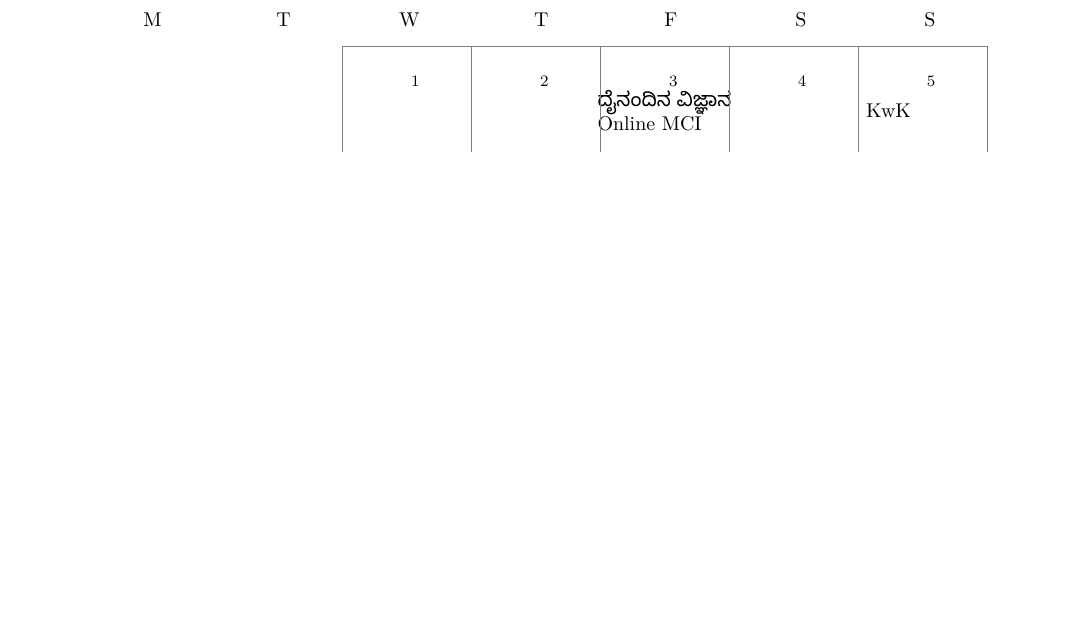
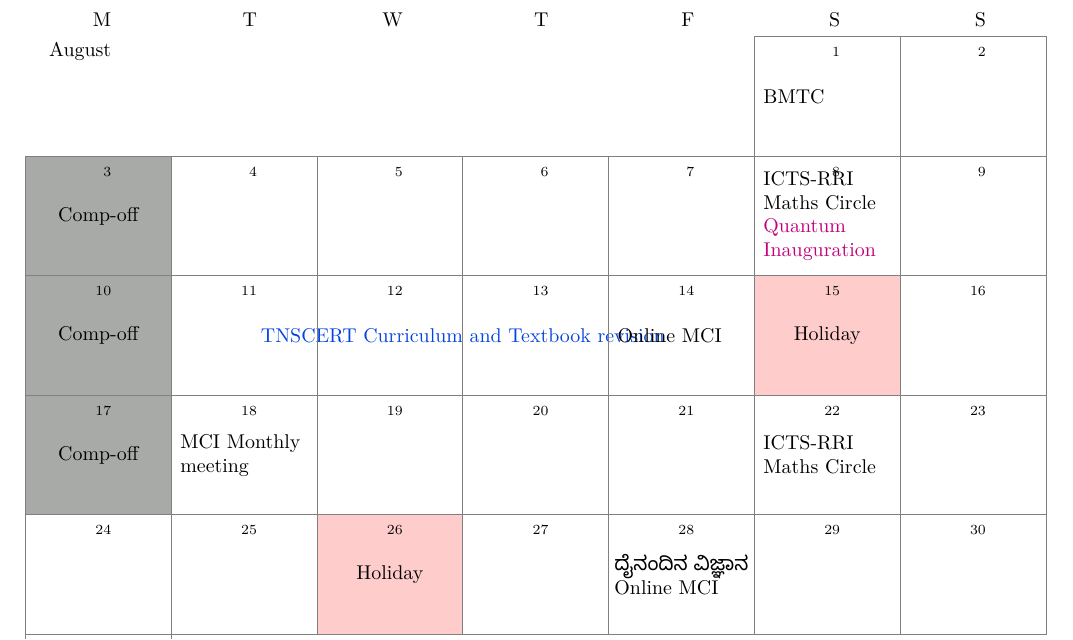
Before and after one commit to dishajk/reimagined-octo-calendar, a LaTeX document (og_calendar.tex): part of the page before the commit and part of page 2 of 6 after it, cut so that both start at the same text, the shorter picture padded with empty space. Compiled offline with XeLaTeX.

Commit message:
many calender months

```diff
--- a/og_calendar.tex
+++ b/og_calendar.tex
@@ -1,12 +1,15 @@
-% \documentclass[a5paper, landscape]{article}
-\documentclass[a4paper]{article}
+% compile using
+% xelatex og_calendar.tex
+\documentclass[a5paper, landscape]{article}
+% \documentclass[a4paper]{article}
 \usepackage{fontspec}
 \newfontfamily{\kan}[Script=Kannada]{Noto Sans Kannada}
 % \usepackage[margin=15mm,centering,includefoot]{geometry}
-\usepackage[margin=1in,centering,includefoot]{geometry}
+\usepackage[top=15mm,bottom=10mm,left=15mm,right=15mm,centering]{geometry}
 \usepackage{tikz}
 \usetikzlibrary{calendar}
 \usepackage[none]{hyphenat}
+\usepackage{xkcdcolors}
 % Taking from https://tex.stackexchange.com/a/10199
 \makeatletter%
 \tikzoption{day headings}{\tikzstyle{day heading}=[#1]}
@@ -31,59 +34,75 @@
 \begin{document}
+\newcommand{\calendarEvents}{
+	if (equals=2026-08-11) {
+			\draw[xkcdBlue] ++({-\textwidth/14-1em},1em) rectangle ++({4*\textwidth/7},-\boxHeight) node[pos=.5, align=left, black] {\textcolor{xkcdBlue}{TNSCERT Curriculum and Textbook revision}};
+		}
+	if (equals=2026-08-15) {
+			\filldraw [red!20] ++({-\textwidth/14-1em},1em) rectangle ++(\textwidth/7,-\boxHeight) node[pos=.5, align=left, black] {Holiday};
+		}
+  	if (equals=2026-08-03,equals=2026-08-10,equals=2026-08-17) {
+			\filldraw [xkcdGrey!80] ++({-\textwidth/14-1em},1em) rectangle ++(\textwidth/7,-\boxHeight) node[pos=.5, align=left, black] {Comp-off};
+		}
+	if (equals=2026-08-26,
+		equals=2026-09-05,
+		equals=2026-10-01,
+		equals=2026-10-02,
+		equals=2026-10-20,
+		equals=2026-11-05,
+		equals=2026-12-25,) {
+			\filldraw [red!20] ++({-\textwidth/14-1em},1em) rectangle ++(\textwidth/7,-\boxHeight) node[pos=.5, align=left, black] {Holiday};
+		}
+	if (equals=2026-08-28) {
+			\draw ++({-\textwidth/14-1em},1em) rectangle ++(\textwidth/7,-\boxHeight) node[pos=.5, align=left, black] {{\kan ದೈನಂದಿನ ವಿಜ್ಞಾನ}\\Online MCI};
+		}
+	if (equals=2026-08-22,equals=2026-11-28,
+		equals=2026-11-14,
+		equals=2026-09-26,
+		equals=2026-09-12,
+		equals=2026-08-22) {
+			\draw ++({-\textwidth/14-1em},1em) rectangle ++(\textwidth/7,-\boxHeight) node[pos=.5, align=left, black, text width=\textwidth/8] {ICTS-RRI Maths Circle};
+		}
+	if (equals=2026-08-08) {
+			\draw ++({-\textwidth/14-1em},1em) rectangle ++(\textwidth/7,-\boxHeight) node[pos=.5, align=left, black, text width=\textwidth/8] {ICTS-RRI Maths Circle\\\textcolor{xkcdMagenta}{Quantum Inauguration}};
+		}
+	if (equals=2026-08-14,equals=2026-09-11) {
+			\draw ++({-\textwidth/14-1em},1em) rectangle ++(\textwidth/7,-\boxHeight) node[pos=.5, align=left, black, text width=\textwidth/8] {Online MCI};
+		}
+	if (equals=2026-08-18) {
+			\draw ++({-\textwidth/14-1em},1em) rectangle ++(\textwidth/7,-\boxHeight) node[pos=.5, align=left, black, text width=\textwidth/8] {MCI Monthly meeting};
+		}
+	if (equals=2026-08-01,equals=2026-10-03) {
+			\draw ++({-\textwidth/14-1em},1em) rectangle ++(\textwidth/7,-\boxHeight) node[pos=.5, align=left, black, text width=\textwidth/8] {BMTC};
+		}
+	if (equals=\year-07-05,) {
+			\draw ++({-\textwidth/14-1em},1em) rectangle ++(\textwidth/7,-\boxHeight) node[pos=.5, align=left, black, text width=\textwidth/8] {KwK};
+		}
+  if (equals=\year-09-06,equals=2026-09-20,equals=2026-10-04,equals=2026-10-18,equals=2026-11-08,equals=2026-11-22,equals=2026-12-06,equals=2026-12-20) {
+			\draw[xkcdDarkTeal] ++({-\textwidth/14-1em},1em) rectangle ++(\textwidth/7,-\boxHeight) node[pos=.5, align=left, black, text width=\textwidth/8] {\textcolor{xkcdDarkTeal}{Maths $@$VITM}};
+		}
+	if (equals=\year-05-19) {
+			\draw ++({-\textwidth/14-1em},1em) rectangle ++(\textwidth/7,-\boxHeight) node[pos=.5, align=left, black, text width=\textwidth/8] {Maths Circle Interviews};
+		}
+	if (all) {
+			\draw[gray] ++({-\textwidth/14-1em},1em) rectangle ++(\textwidth/7,-\boxHeight);
+		};
+}
 \pagestyle{empty}
 \centering
-\begin{tikzpicture}
+\foreach \m in {08,09,10,11,12}
+	{\begin{tikzpicture}
 			\calendar [
 				name=cal,
-        dates=2026-07-01 to 2026-07-last,
+				dates=2026-\m-01 to 2026-\m-last,
+         execute at begin day scope={\ifdate{day of month=1}{\tikzmonthcode}{}},
+         every month/.append style={anchor=base east,xshift=0em},
 				week list,
-        day text={\footnotesize\%d-},
-        % day text={\%d-},
+				day text={\scriptsize\%d-},
 				day xshift=\textwidth/7,
-        day yshift=\textwidth/7,
-        month label above centered,
-        month text={\Huge {\%mt} \%y-},
-        % month text={\Large {\%mt} \%y-},
+				day yshift=\boxHeight,
 				day letter headings
 			]
-      if (equals=2026-06-26) {
-        \filldraw [red!20] ++({-\textwidth/14-1em},2em) rectangle ++(\textwidth/7,-\textwidth/7) node[pos=.5, align=left, black] {Holiday};
+			\calendarEvents
+		\end{tikzpicture}
+		\newpage
 	}
-      if (equals=2026-05-27) {
-        \filldraw [red!20] ++({-\textwidth/14-1em},2em) rectangle ++(\textwidth/7,-\textwidth/7) node[pos=.5, align=left, black] {Holiday};
-      }
-      if (equals=2026-07-03) {
-        \draw ++({-\textwidth/14-1em},2em) rectangle ++(\textwidth/7,-\textwidth/7) node[pos=.5, align=left, black] {{\kan ದೈನಂದಿನ ವಿಜ್ಞಾನ}\\Online MCI};
-      }
-      if (equals=\year-07-11,equals=2026-07-25) {
-        \draw ++({-\textwidth/14-1em},2em) rectangle ++(\textwidth/7,-\textwidth/7) node[pos=.5, align=left, black, text width=\textwidth/8] {ICTS-RRI Maths Circle};
-      }
-      if (equals=2026-07-13) {
-        \draw ++({-\textwidth/14-1em},2em) rectangle ++(\textwidth/7,-\textwidth/7) node[pos=.5, align=left, black, text width=\textwidth/8] {P. Rajagopalan Memorial Lecture};
-      }
-            if (equals=2026-06-05) {
-        \draw ++({-\textwidth/14-1em},2em) rectangle ++(\textwidth/7,-\textwidth/7) node[pos=.5, align=left, black, text width=\textwidth/8] {Online MCI};
-      }
-                  if (equals=2026-07-17) {
-        \draw ++({-\textwidth/14-1em},2em) rectangle ++(\textwidth/7,-\textwidth/7) node[pos=.5, align=left, black, text width=\textwidth/8] {MCI - Special Talk};
-      }
-      if (equals=2026-05-30) {
-        \draw ++({-\textwidth/14-1em},2em) rectangle ++(\textwidth/7,-\textwidth/7) node[pos=.5, align=left, black, text width=\textwidth/8] {BMTC};
-      }
-      if (equals=\year-07-05,) {
-        \draw ++({-\textwidth/14-1em},2em) rectangle ++(\textwidth/7,-\textwidth/7) node[pos=.5, align=left, black, text width=\textwidth/8] {KwK};
-      }
-       if (equals=\year-05-19) {
-        \draw ++({-\textwidth/14-1em},2em) rectangle ++(\textwidth/7,-\textwidth/7) node[pos=.5, align=left, black, text width=\textwidth/8] {Maths Circle Interviews};
-      }
-      if (all) {
-      \draw[gray] ++({-\textwidth/14-1em},2em) rectangle ++(\textwidth/7,-\textwidth/7);
-      };
-\end{tikzpicture}
-% \vspace{\fill}
-% \section*{Notes}
-% \vspace{\fill}
-% \begin{tikzpicture}
-%   \foreach \i in {1,2,...,5}
-%     \draw (0,1.25*\i)  -- (0.8*\textwidth,1.25*\i);
-% \end{tikzpicture}
 \end{document}
```
Also changed, not shown: og_calendar.pdf, og_calendar.tex (6 more changed lines). Lines whose indentation alone changed are shown as unchanged.
